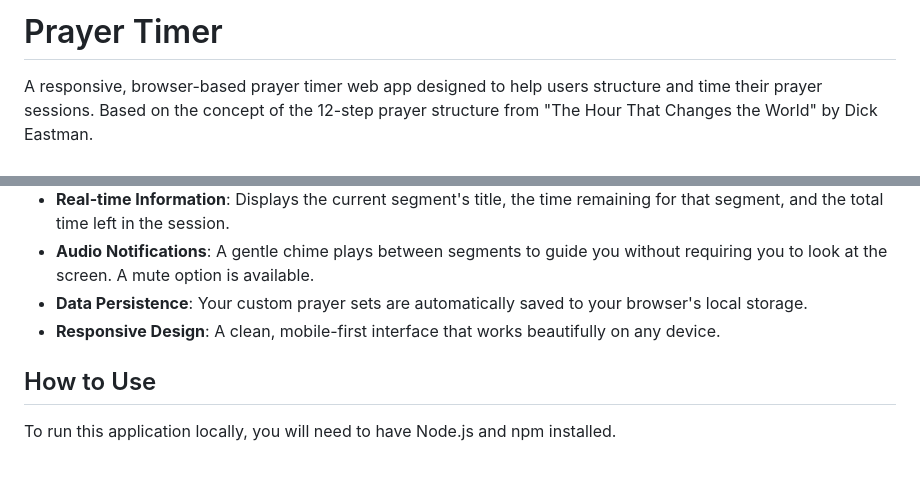
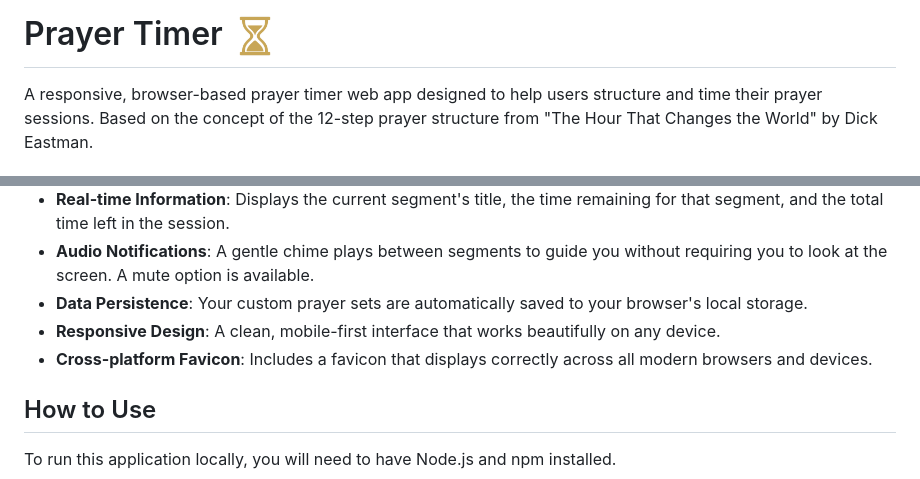
Before and after one commit to FluencyLearningApps/prayer-timer, a Markdown page: README.md, 2 parts joined by grey strips. Drawn GitHub-style; pictures changed too: assets/favicons/apple-touch-icon.png (added).

```diff
--- a/README.md
+++ b/README.md
@@ -1,4 +1,4 @@
-# Prayer Timer
+# Prayer Timer <img src="assets/favicons/apple-touch-icon.png" width="48" alt="Prayer Timer Icon" align="absmiddle">
 
 A responsive, browser-based prayer timer web app designed to help users structure and time their prayer sessions. Based on the concept of the 12-step prayer structure from "The Hour That Changes the World" by Dick Eastman.
 
@@ -13,6 +13,7 @@ A responsive, browser-based prayer timer web app designed to help users structur
 *   **Audio Notifications**: A gentle chime plays between segments to guide you without requiring you to look at the screen. A mute option is available.
 *   **Data Persistence**: Your custom prayer sets are automatically saved to your browser's local storage.
 *   **Responsive Design**: A clean, mobile-first interface that works beautifully on any device.
+*   **Cross-platform Favicon**: Includes a favicon that displays correctly across all modern browsers and devices.
 
 ## How to Use
 
```
Also changed, not shown: assets/favicon-1000x1000.png (added), assets/favicons/favicon-16x16.png (added), assets/favicons/favicon-32x32.png (added), 2 other files.
